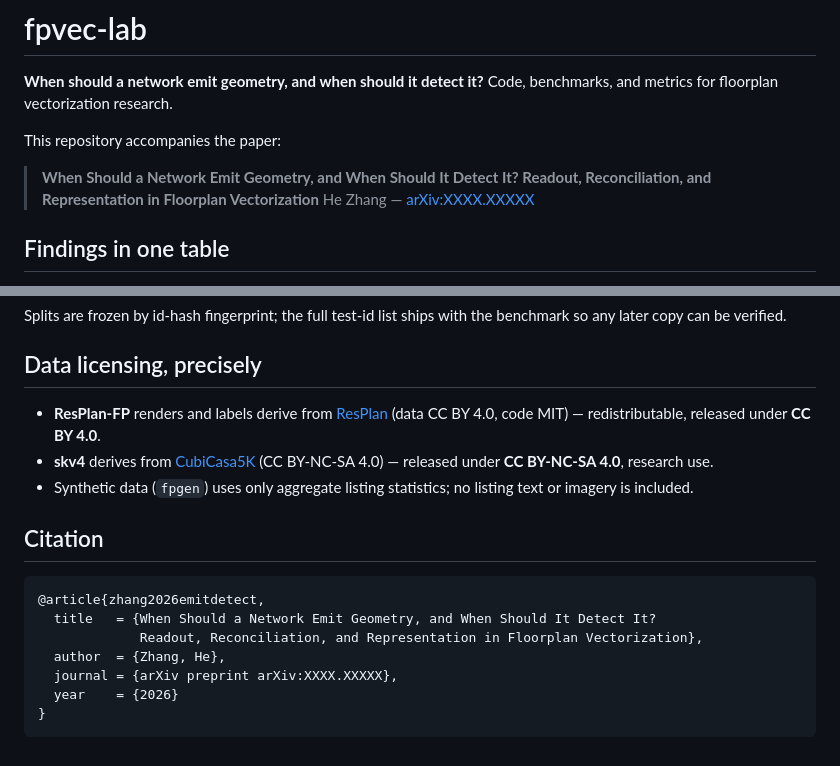
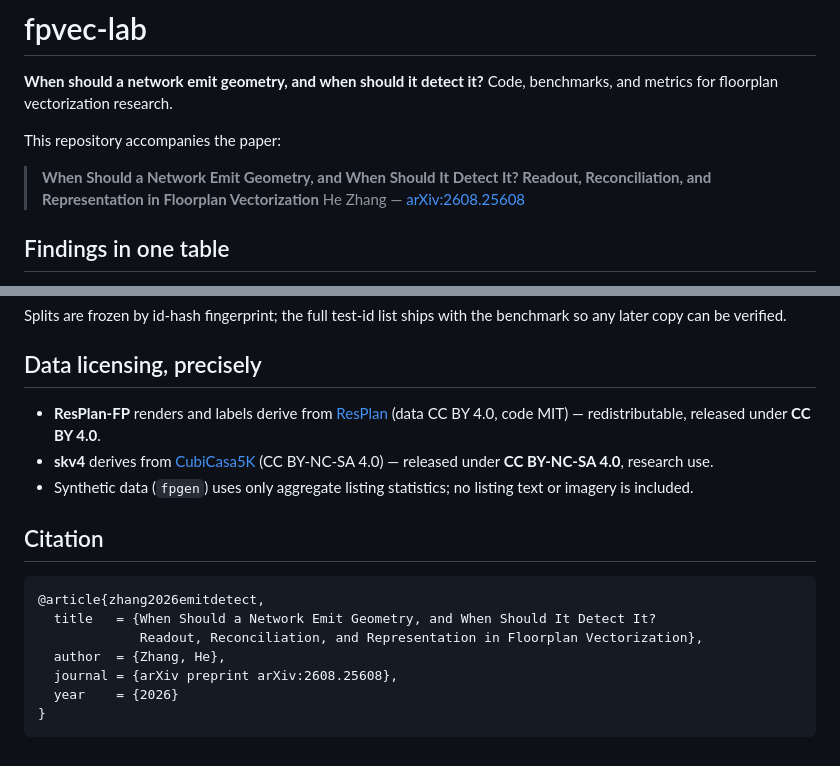
Before and after one commit to Cyprinus12138/fpvec-lab, a Markdown page: README.md, 2 parts joined by grey strips. GitHub-like rendering.

Commit message:
README: arXiv 2608.25608, ResPlan reference link

````diff
--- a/README.md
+++ b/README.md
@@ -7,7 +7,7 @@ This repository accompanies the paper:
 
 > **When Should a Network Emit Geometry, and When Should It Detect It?
 > Readout, Reconciliation, and Representation in Floorplan Vectorization**
-> He Zhang — [arXiv:XXXX.XXXXX](https://arxiv.org/abs/XXXX.XXXXX) <!-- TODO: fill in after announcement -->
+> He Zhang — [arXiv:2608.25608](https://arxiv.org/abs/2608.25608)
 
 ## Findings in one table
 
@@ -69,7 +69,7 @@ benchmark so any later copy can be verified.
   title   = {When Should a Network Emit Geometry, and When Should It Detect It?
              Readout, Reconciliation, and Representation in Floorplan Vectorization},
   author  = {Zhang, He},
-  journal = {arXiv preprint arXiv:XXXX.XXXXX},
+  journal = {arXiv preprint arXiv:2608.25608},
   year    = {2026}
 }
 ```
````
Also changed, not shown: other parts of README.md (+1 -1 lines).
